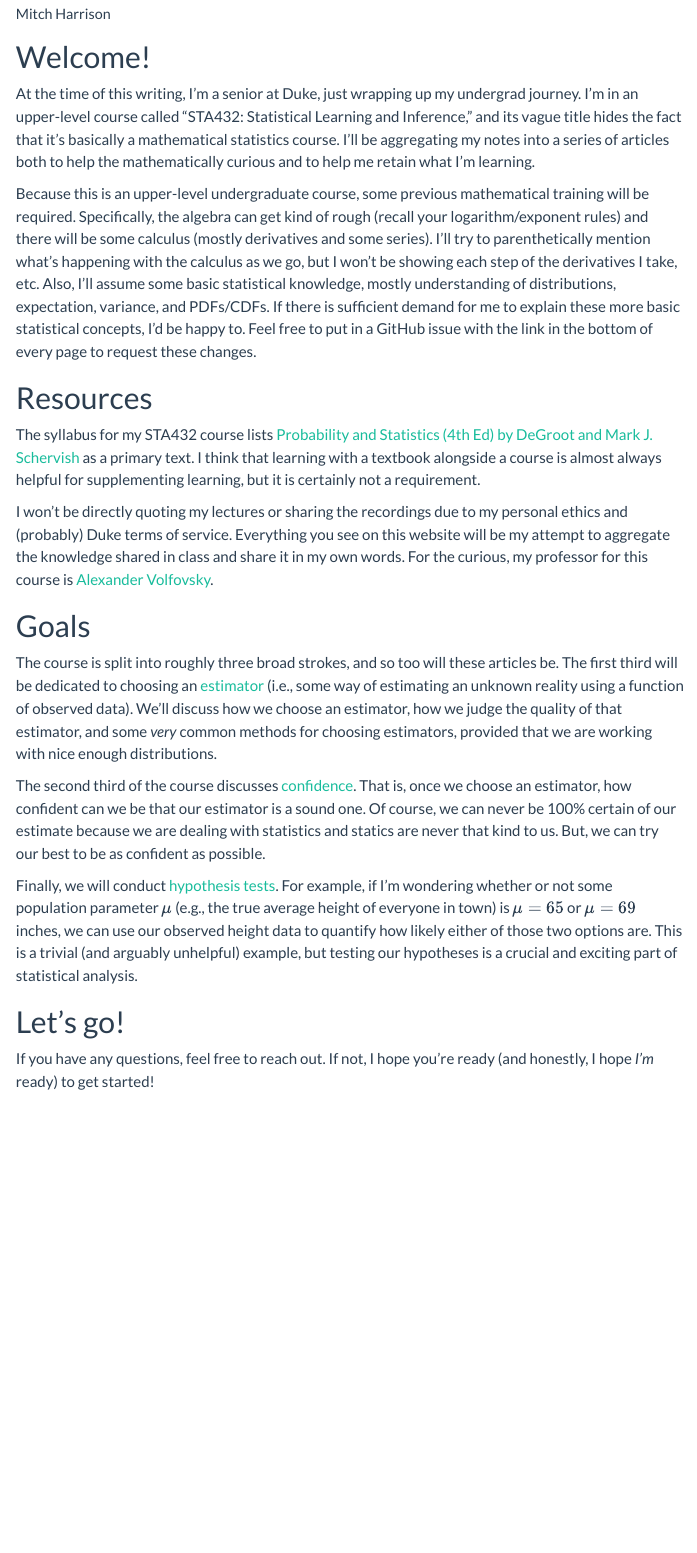
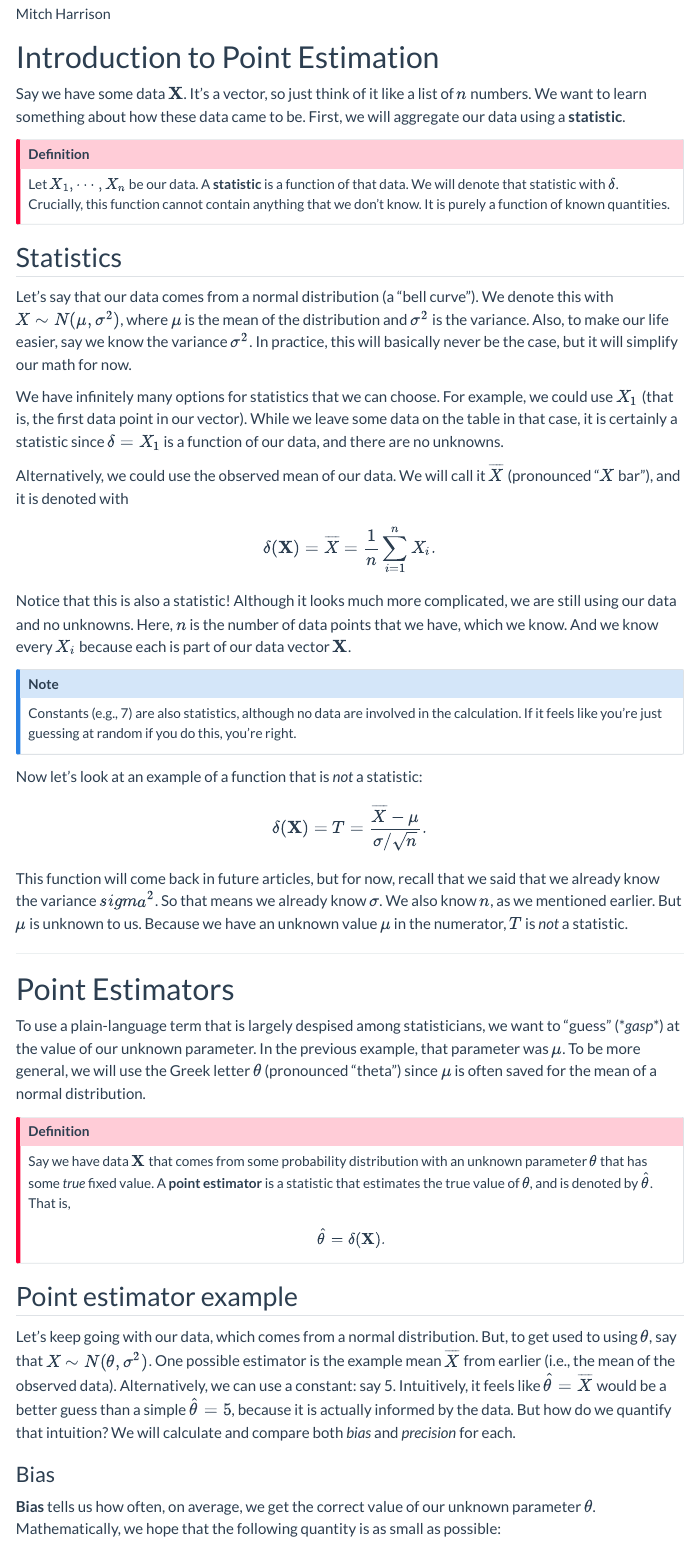
Before and after one commit to MitchellHarrison/mitchellharrison.github.io, a Quarto document (tutorials/math_stat_1.qmd): the page in a window 1100 px wide, from 110 px down. Rendered offline with R 4.5, knitr and Pandoc in place of Quarto, with nearby package versions; menus at the side of the page are left out.

Commit message:
re-work math stats 1 article

```diff
--- a/tutorials/math_stat_1.qmd
+++ b/tutorials/math_stat_1.qmd
@@ -1,63 +1,93 @@
 ---
-title: "Welcome to Stats! | Mathematical Statistics 1"
+title: "Welcome to Estimators | Mathematical Statistics 1"
 author: "Mitch Harrison"
 categories:
   - "Statistics"
 ---
 
-# Welcome!
-At the time of this writing, I'm a senior at Duke, just wrapping up my
-undergrad journey. I'm in an upper-level course called "STA432: Statistical
-Learning and Inference," and its vague title hides the fact that it's
-basically a mathematical statistics course. I'll be aggregating my notes into
-a series of articles both to help the mathematically curious and to help me
-retain what I'm learning.
+# Introduction to Point Estimation
+Say we have some data $\mathbf{X}$. It's a vector, so just think of it like a
+list of $n$ numbers. We want to learn something about how these data came to
+be. First, we will aggregate our data using a **statistic**.
 
-Because this is an upper-level undergraduate course, some previous mathematical
-training will be required. Specifically, the algebra can get kind of rough
-(recall your logarithm/exponent rules) and there will be some calculus (mostly
-derivatives and some series). I'll try to parenthetically mention what's
-happening with the calculus as we go, but I won't be showing each step of the
-derivatives I take, etc. Also, I'll assume some basic statistical knowledge,
-mostly understanding of distributions, expectation, variance, and PDFs/CDFs. If
-there is sufficient demand for me to explain these more basic statistical
-concepts, I'd be happy to. Feel free to put in a GitHub issue with the link in
-the bottom of every page to request these changes.
+::: {.callout-important}
+### Definition
+Let $X_1, \cdots, X_n$ be our data. A **statistic** is a function of that data.
+We will denote that statistic with $\delta$. Crucially, this function cannot
+contain anything that we don't know. It is purely a function of known
+quantities.
+:::
 
-# Resources
-The syllabus for my STA432 course lists [Probability and Statistics (4th Ed) by DeGroot and Mark J. Schervish](https://www.amazon.com/Probability-Statistics-4th-Morris-DeGroot/dp/0321500466)
-as a primary text. I think that learning with a textbook alongside a course is
-almost always helpful for supplementing learning, but it is certainly not a
-requirement.
+## Statistics
+Let's say that our data comes from a normal distribution (a "bell curve"). We
+denote this with $X \sim N(\mu, \sigma^2)$, where $\mu$ is the mean of the
+distribution and $\sigma^2$ is the variance. Also, to make our life easier, say
+we know the variance $\sigma^2$. In practice, this will basically never be the
+case, but it will simplify our math for now.
 
-I won't be directly quoting my lectures or sharing the recordings due to my
-personal ethics and (probably) Duke terms of service. Everything you see on this
-website will be my attempt to aggregate the knowledge shared in class and share
-it in my own words. For the curious, my professor for this course is
-[Alexander Volfovsky](https://scholars.duke.edu/person/alexander.volfovsky).
+We have infinitely many options for statistics that we can choose. For example,
+we could use $X_1$ (that is, the first data point in our vector). While we
+leave some data on the table in that case, it is certainly a statistic
+since $\delta = X_1$ is a function of our data, and there are no unknowns.
 
-# Goals
-The course is split into roughly three broad strokes, and so too will these
-articles be. The first third will be dedicated to choosing an
-[estimator](https://en.wikipedia.org/wiki/Estimator) (i.e., some way of
-estimating an unknown reality using a function of observed data). We'll discuss
-how we choose an estimator, how we judge the quality of that estimator, and
-some *very* common methods for choosing estimators, provided that we are working
-with nice enough distributions.
+Alternatively, we could use the observed mean of our data. We will call it
+$\overline{X}$ (pronounced "$X$ bar"), and it is denoted with
+$$
+\delta(\mathbf{X}) = \overline{X} = \frac{1}{n}\sum_{i=1}^n X_i.
+$$
 
-The second third of the course discusses [confidence](https://en.wikipedia.org/wiki/Confidence_interval).
-That is, once we choose an estimator, how confident can we be that our
-estimator is a sound one. Of course, we can never be 100% certain of our
-estimate because we are dealing with statistics and statics are never that kind
-to us. But, we can try our best to be as confident as possible.
+Notice that this is also a statistic! Although it looks much more
+complicated, we are still using our data and no unknowns. Here, $n$ is the
+number of data points that we have, which we know. And we know every $X_i$
+because each is part of our data vector $\mathbf{X}$.
 
-Finally, we will conduct [hypothesis tests](https://en.wikipedia.org/wiki/Statistical_hypothesis_test).
-For example, if I'm wondering whether or not some population parameter $\mu$
-(e.g., the true average height of everyone in town) is $\mu = 65$ or $\mu = 69$
-inches, we can use our observed height data to quantify how likely either of
-those two options are. This is a trivial (and arguably unhelpful) example, but
-testing our hypotheses is a crucial and exciting part of statistical analysis.
+::: {.callout-note}
+Constants (e.g., 7) are also statistics, although no data are involved in
+the calculation. If it feels like you're just guessing at random if you do this,
+you're right.
+:::
 
-# Let's go!
-If you have any questions, feel free to reach out. If not, I hope you're ready
-(and honestly, I hope *I'm* ready) to get started!
+Now let's look at an example of a function that is *not* a statistic:
+$$
+\delta(\mathbf{X}) = T = \frac{\overline{X} - \mu}{\sigma/\sqrt{n}}.
+$$
+This function will come back in future articles, but for now, recall that
+we said that we already know the variance $sigma^2$. So that means we already
+know $\sigma$. We also know $n$, as we mentioned earlier. But $\mu$ is
+unknown to us. Because we have an unknown value $\mu$ in the numerator, $T$ is
+*not* a statistic.
+
+___
+
+# Point Estimators
+To use a plain-language term that is largely despised among statisticians, we
+want to "guess" (\**gasp*\*) at the value of our unknown parameter. In the
+previous example, that parameter was $\mu$. To be more general, we will use
+the Greek letter $\theta$ (pronounced "theta") since $\mu$ is often saved for
+the mean of a normal distribution.
+
+::: {.callout-important}
+### Definition
+Say we have data $\mathbf{X}$ that comes from some probability distribution with
+an unknown parameter $\theta$ that has some *true* fixed value. A
+**point estimator** is a statistic that estimates the true value of $\theta$,
+and is denoted by $\hat{\theta}$. That is,
+$$
+\hat{\theta} = \delta(\mathbf{X}).
+$$
+:::
+
+## Point estimator example
+Let's keep going with our data, which comes from a normal distribution. But, to
+get used to using $\theta$, say that $X \sim N(\theta, \sigma^2)$. One possible
+estimator is the example mean $\overline{X}$ from earlier (i.e., the mean of the
+observed data). Alternatively, we can use a constant: say 5. Intuitively, it
+feels like $\hat{\theta} = \overline{X}$ would be a better guess than a simple
+$\hat{\theta} = 5$, because it is actually informed by the data. But how do we
+quantify that intuition? We will calculate and compare both *bias* and
+*precision* for each.
+
+### Bias
+**Bias** tells us how often, on average, we get the correct value of our
+unknown parameter $\theta$. Mathematically, we hope that the following
+quantity is as small as possible:
```
Also changed, not shown: docs/search.json, tutorials/math_stat_1.qmd (19 more changed lines), 13 other files.
